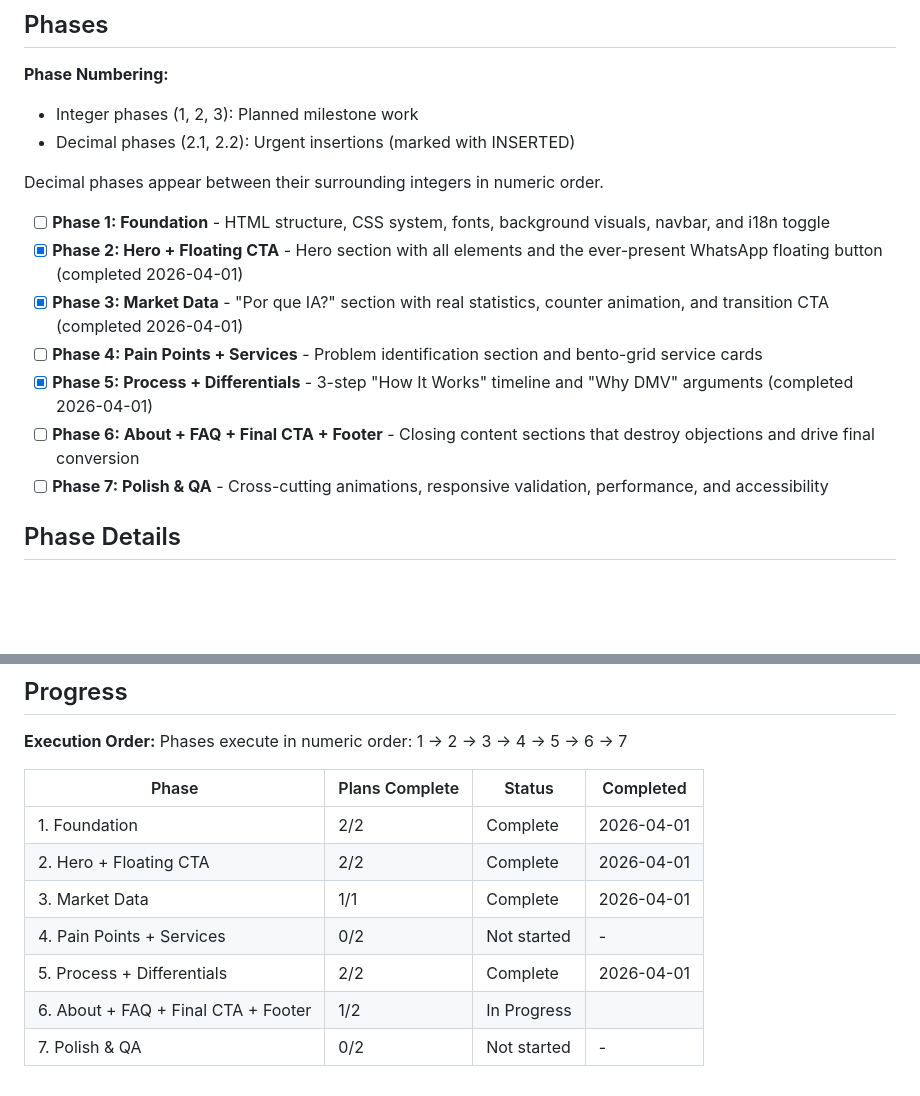
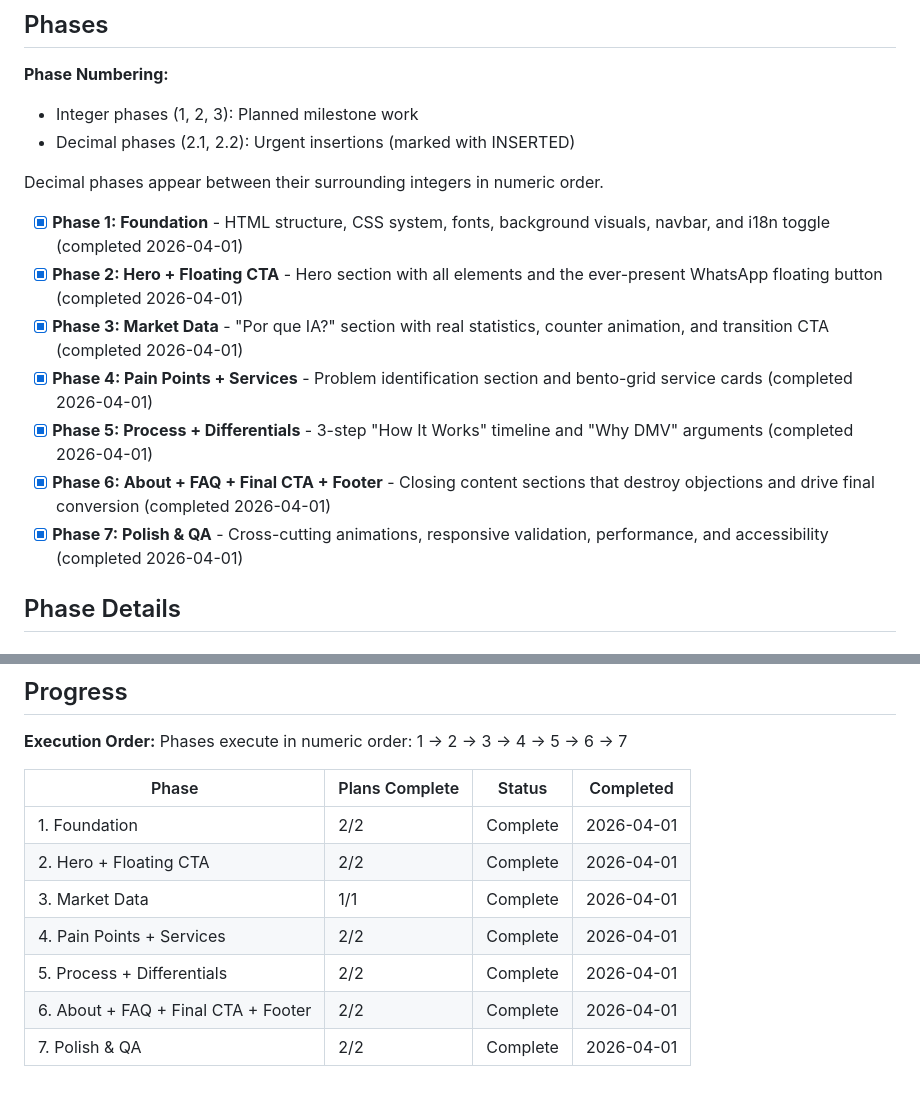
Before and after one commit to dmv-enterprise7/dmv-landing-page, a Markdown page: .planning/ROADMAP.md, 2 parts joined by grey strips. Rendered like a GitHub page; blank space fills up the shorter version.

Commit message:
docs: milestone v1.0 complete — all 7 phases, 13 plans, 100% requirements
Co-Authored-By: Claude Sonnet 4.6 <noreply@anthropic.com>

```diff
--- a/.planning/ROADMAP.md
+++ b/.planning/ROADMAP.md
@@ -12,13 +12,13 @@ This roadmap delivers a high-conversion bilingual landing page for DMV Enterpris
 
 Decimal phases appear between their surrounding integers in numeric order.
 
-- [ ] **Phase 1: Foundation** - HTML structure, CSS system, fonts, background visuals, navbar, and i18n toggle
+- [x] **Phase 1: Foundation** - HTML structure, CSS system, fonts, background visuals, navbar, and i18n toggle (completed 2026-04-01)
 - [x] **Phase 2: Hero + Floating CTA** - Hero section with all elements and the ever-present WhatsApp floating button (completed 2026-04-01)
 - [x] **Phase 3: Market Data** - "Por que IA?" section with real statistics, counter animation, and transition CTA (completed 2026-04-01)
-- [ ] **Phase 4: Pain Points + Services** - Problem identification section and bento-grid service cards
+- [x] **Phase 4: Pain Points + Services** - Problem identification section and bento-grid service cards (completed 2026-04-01)
 - [x] **Phase 5: Process + Differentials** - 3-step "How It Works" timeline and "Why DMV" arguments (completed 2026-04-01)
-- [ ] **Phase 6: About + FAQ + Final CTA + Footer** - Closing content sections that destroy objections and drive final conversion
-- [ ] **Phase 7: Polish & QA** - Cross-cutting animations, responsive validation, performance, and accessibility
+- [x] **Phase 6: About + FAQ + Final CTA + Footer** - Closing content sections that destroy objections and drive final conversion (completed 2026-04-01)
+- [x] **Phase 7: Polish & QA** - Cross-cutting animations, responsive validation, performance, and accessibility (completed 2026-04-01)
 
 ## Phase Details
 
@@ -143,7 +143,7 @@ Phases execute in numeric order: 1 -> 2 -> 3 -> 4 -> 5 -> 6 -> 7
 | 1. Foundation | 2/2 | Complete | 2026-04-01 |
 | 2. Hero + Floating CTA | 2/2 | Complete   | 2026-04-01 |
 | 3. Market Data | 1/1 | Complete | 2026-04-01 |
-| 4. Pain Points + Services | 0/2 | Not started | - |
-| 5. Process + Differentials | 2/2 | Complete   | 2026-04-01 |
-| 6. About + FAQ + Final CTA + Footer | 1/2 | In Progress|  |
-| 7. Polish & QA | 0/2 | Not started | - |
+| 4. Pain Points + Services | 2/2 | Complete | 2026-04-01 |
+| 5. Process + Differentials | 2/2 | Complete | 2026-04-01 |
+| 6. About + FAQ + Final CTA + Footer | 2/2 | Complete | 2026-04-01 |
+| 7. Polish & QA | 2/2 | Complete | 2026-04-01 |
```
Also changed, not shown: .planning/STATE.md (+9 -9 lines).
